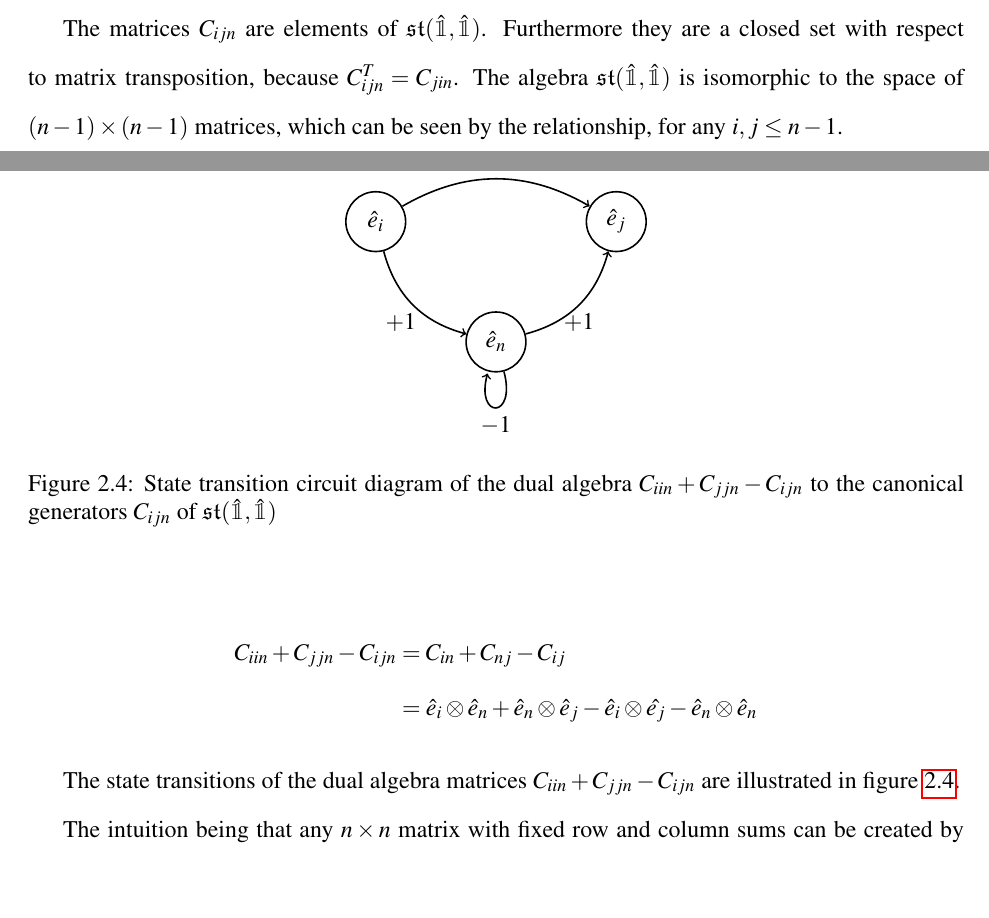
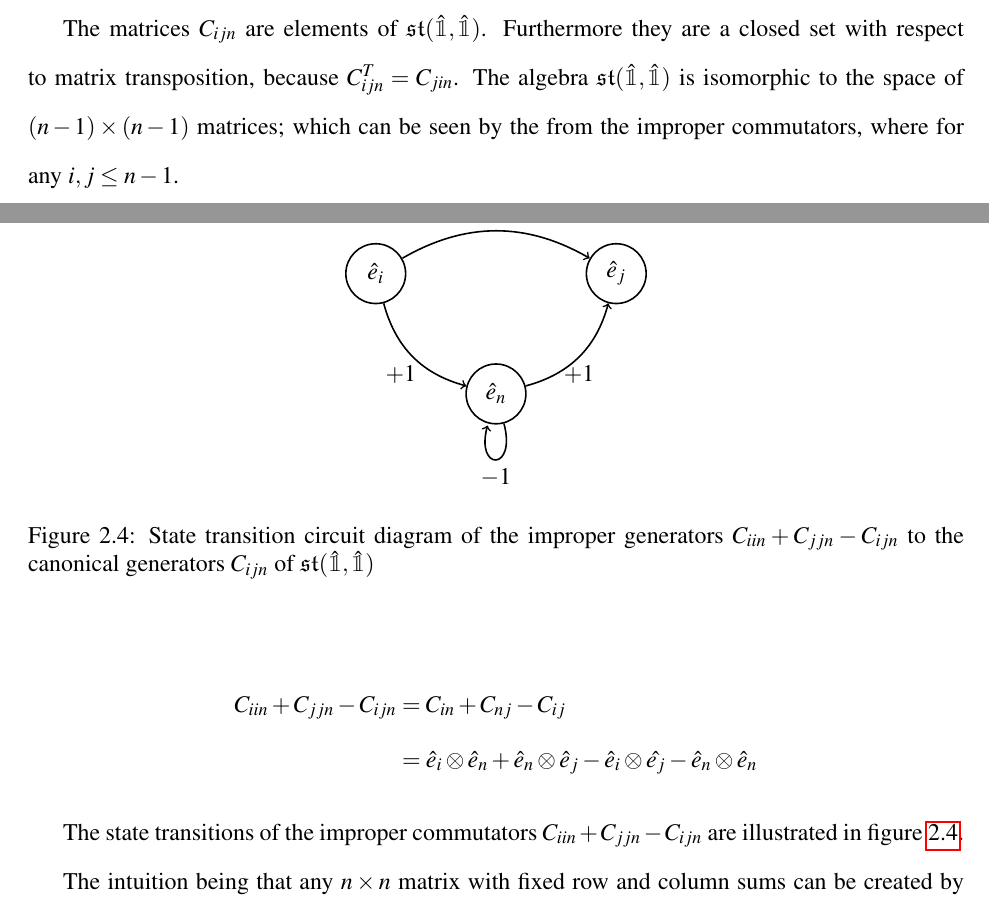
Before and after one commit to aaronsheldon/markov-lie-frechet, a LaTeX thesis (project-main.tex, which reads project-chapter-2.tex): two parts of pages 28 and 29 of 48, joined at a grey line, cut so that both start at the same text, the shorter picture padded with empty space. The pictures show the PDF file project-main.pdf that the author committed with the source.

Commit message:
small formating changes

```diff
--- a/project-chapter-2.tex
+++ b/project-chapter-2.tex
@@ -774,7 +774,8 @@ The matrices $C_{ijn}$ are elements of $\mathfrak{st}(\hat{\mathbbm{1}}, \hat{\m
 Furthermore they are a closed set with respect to matrix transposition, because
 $C_{ijn}^T = C_{jin}$. The algebra $\mathfrak{st}(\hat{\mathbbm{1}}, \hat{\mathbbm{1}})$
 is isomorphic to the space of $\left(n-1\right) \times \left(n-1\right)$
-matrices, which can be seen by the relationship, for any $i,j \le n-1$.
+matrices; which can be seen by the from the improper commutators, where for any
+$i,j \le n-1$.
 
 \begin{IEEEeqnarray*}{rCl}
 	C_{iin} + C_{jjn} - C_{ijn}
@@ -782,8 +783,8 @@ matrices, which can be seen by the relationship, for any $i,j \le n-1$.
 		& = & \hat{e}_i \otimes \hat{e}_n + \hat{e}_n \otimes \hat{e}_j - \hat{e}_i \otimes \hat{e_j} - \hat{e}_n \otimes \hat{e}_n
 \end{IEEEeqnarray*}
 
-The state transitions of the dual algebra matrices $C_{iin} + C_{jjn} - C_{ijn}$
-are illustrated in figure \ref{fig:dualdoublestochastic}.
+The state transitions of the improper commutators $C_{iin} + C_{jjn} - C_{ijn}$
+are illustrated in figure \ref{fig:improperdoublestochastic}.
 
 \begin{figure}
 	\centering
@@ -797,8 +798,8 @@ are illustrated in figure \ref{fig:dualdoublestochastic}.
 			(i) edge [bend right] node [below] {$+1\quad$} (n)
 			(n) edge [bend right] node [below] {$+1$} (j);
 	\end{tikzpicture}
-	\caption[Dual algebra $C_{iin} + C_{jjn} - C_{ijn}$]{State transition circuit diagram of the dual algebra $C_{iin} + C_{jjn} - C_{ijn}$ to the canonical generators $C_{ijn}$ of $\mathfrak{st}(\hat{\mathbbm{1}}, \hat{\mathbbm{1}})$}
-	\label{fig:dualdoublestochastic}
+	\caption[Improper generators $C_{iin} + C_{jjn} - C_{ijn}$]{State transition circuit diagram of the improper generators $C_{iin} + C_{jjn} - C_{ijn}$ to the canonical generators $C_{ijn}$ of $\mathfrak{st}(\hat{\mathbbm{1}}, \hat{\mathbbm{1}})$}
+	\label{fig:improperdoublestochastic}
 \end{figure}
 
 The intuition being that any $n \times n$ matrix with fixed row and column sums
```
Also changed, not shown: project-main.pdf.
